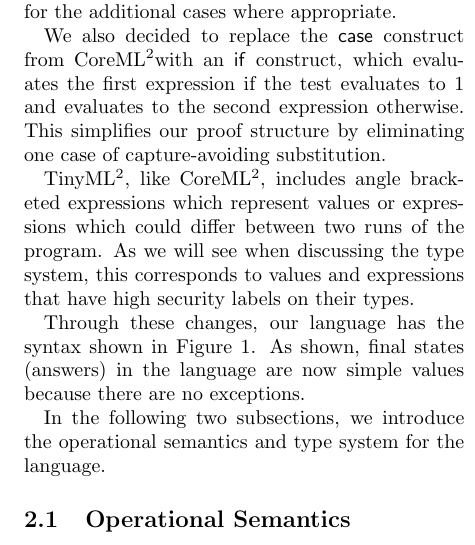
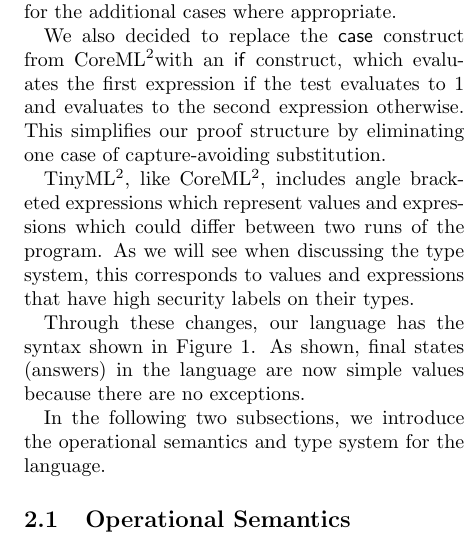
Before and after one commit to jesboat/cs6113-project, a LaTeX document (paper/paper.tex): part of one column of page 2 of 10, cut so that both start at the same text. Compiled offline with pdfLaTeX.

Commit message:
more copyediting

```diff
--- a/paper/paper.tex
+++ b/paper/paper.tex
@@ -110,7 +110,7 @@ second expression otherwise.  This simplifies our proof structure by eliminating
 one case of capture-avoiding substitution.
 
 \langName, like \origLang, includes angle bracketed expressions which represent
-values or expressions which could differ between two runs of the program.  As we
+values and expressions which could differ between two runs of the program.  As we
 will see when discussing the type system, this corresponds to values and
 expressions that have high security labels on their types.
 
```
